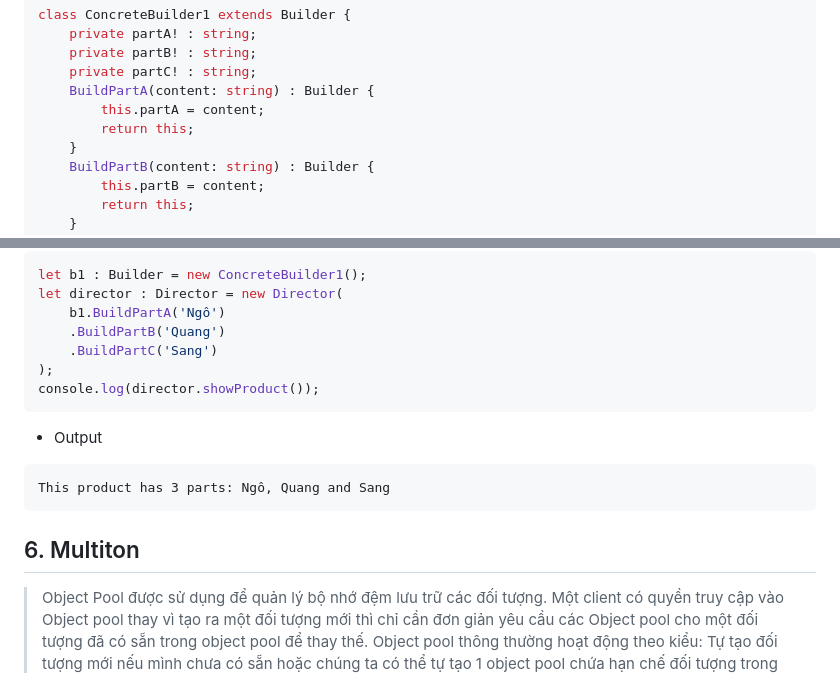
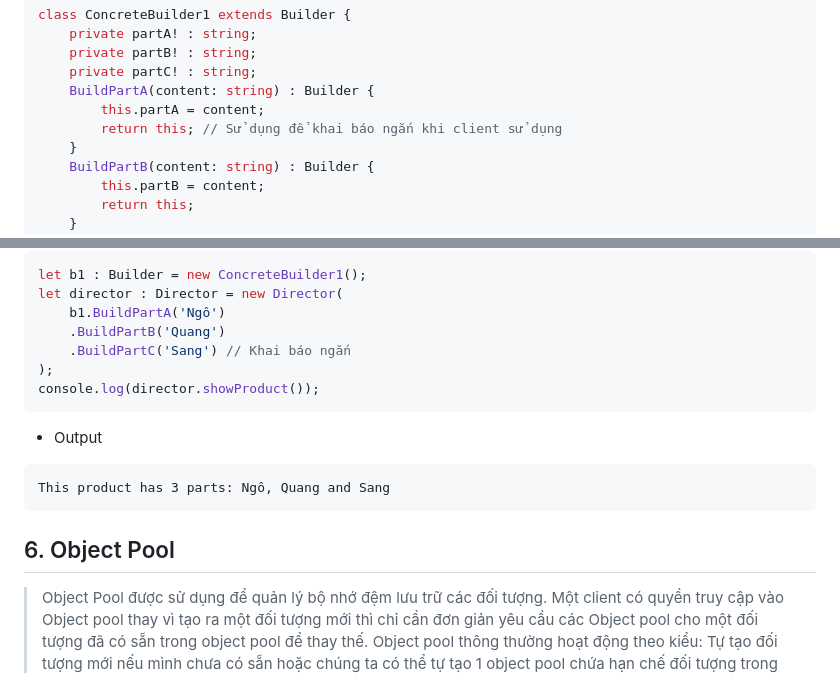
Before and after one commit to ngosangns/documents, a Markdown page: designpattern.md, 2 parts joined by grey strips. Drawn GitHub-style.

````diff
--- a/designpattern.md
+++ b/designpattern.md
@@ -363,7 +363,7 @@ class ConcreteBuilder1 extends Builder {
     private partC! : string;
     BuildPartA(content: string) : Builder {
         this.partA = content;
-        return this;
+        return this; // Sử dụng để khai báo ngắn khi client sử dụng
     }
     BuildPartB(content: string) : Builder {
         this.partB = content;
@@ -396,7 +396,7 @@ let b1 : Builder = new ConcreteBuilder1();
 let director : Director = new Director(
     b1.BuildPartA('Ngô')
     .BuildPartB('Quang')
-    .BuildPartC('Sang')
+    .BuildPartC('Sang') // Khai báo ngắn
 );
 console.log(director.showProduct());
 ```
@@ -405,7 +405,7 @@ console.log(director.showProduct());
 This product has 3 parts: Ngô, Quang and Sang
 ```
 
-## 6. Multiton
+## 6. Object Pool
 > Object Pool được sử dụng để quản lý bộ nhớ đệm lưu trữ các đối tượng. Một client có quyền truy cập vào Object pool thay vì tạo ra một đối tượng mới thì chỉ cần đơn giản yêu cầu các Object pool cho một đối tượng đã có sẵn trong object pool để thay thế. Object pool thông thường hoạt động theo kiểu: Tự tạo đối tượng mới nếu mình chưa có sẵn hoặc chúng ta có thể tự tạo 1 object pool chứa hạn chế đối tượng trong đó.
 
 ### Ví dụ
````
Also changed, not shown: other parts of designpattern.md (+39 -0 lines), images/object_pool_structure.png.
